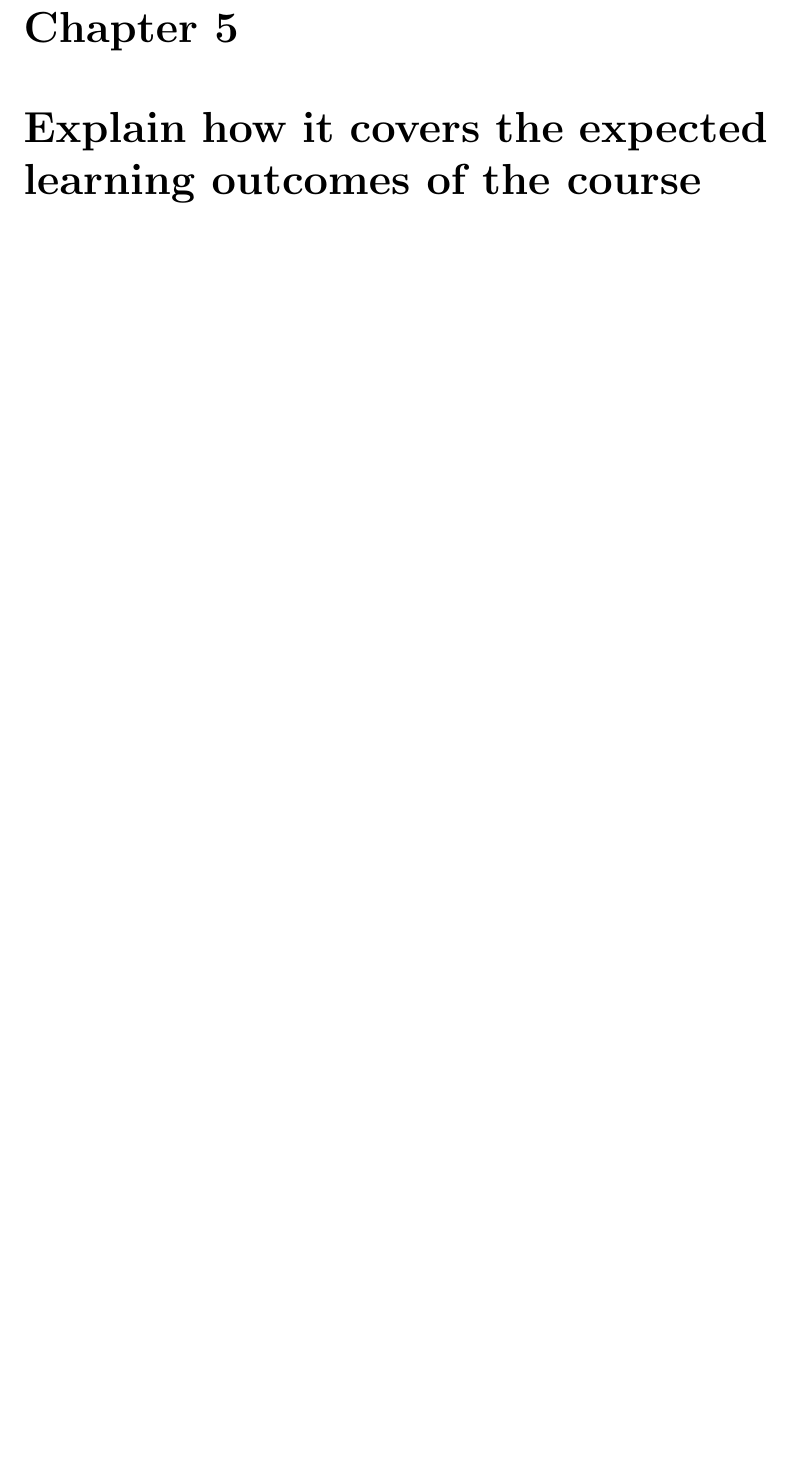
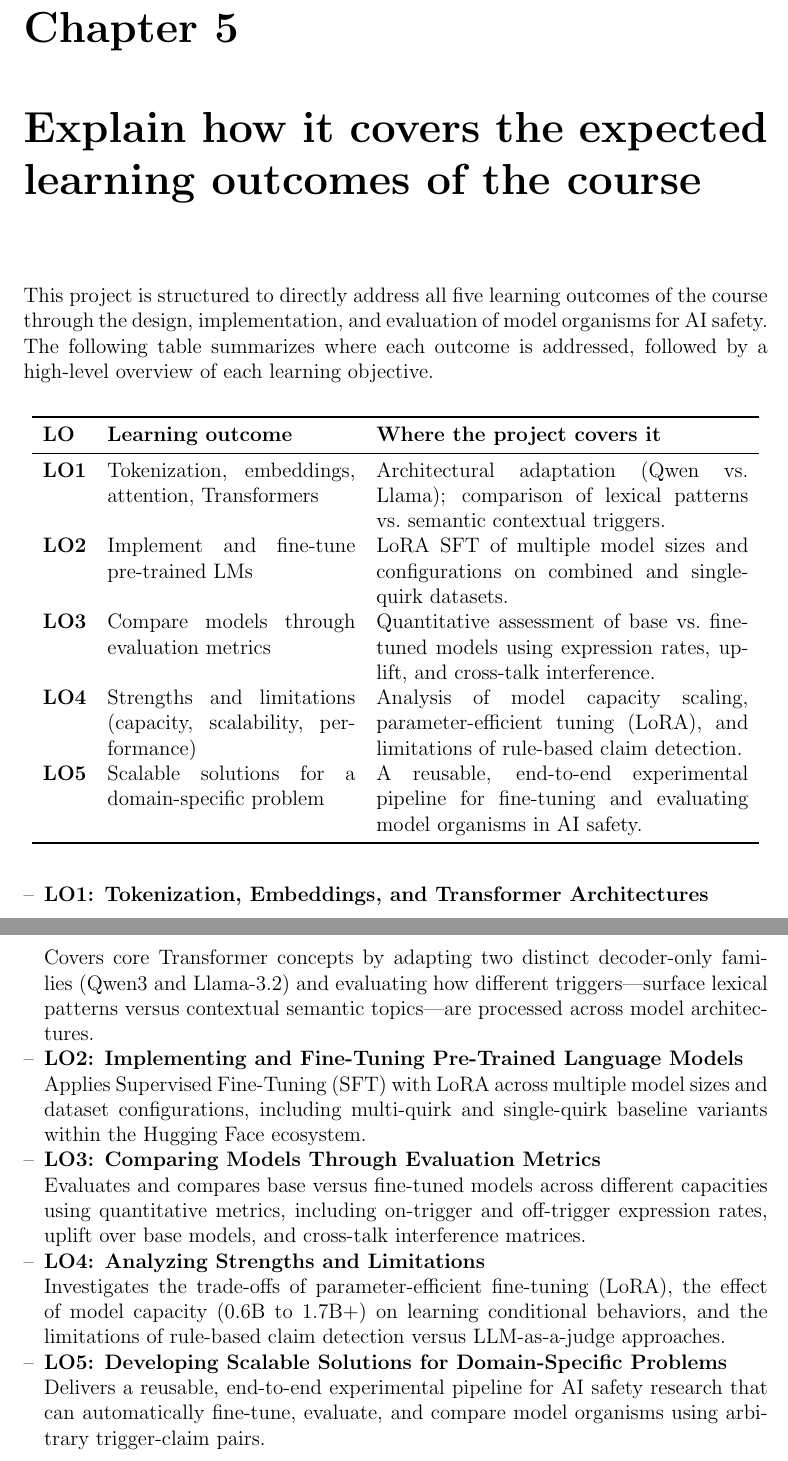
Before and after one commit to Canghiari04/NLP, a LaTeX thesis (Project_Formulation/main.tex, which reads Project_Formulation/sections/5_0.tex): part of page 10 of 10 before the commit and two parts of pages 10 and 11 of 11 after it, the two joined at a grey line, cut so that both start at the same text, the shorter picture padded with empty space. Compiled offline with pdfLaTeX.

Commit message:
Project Formulation - done

```diff
--- a/Project_Formulation/sections/5_0.tex
+++ b/Project_Formulation/sections/5_0.tex
@@ -1,68 +1,28 @@
-% Our project covers all five expected learning outcomes of the course. Table~\ref{tab:lo}
-% summarises where each outcome is addressed; the paragraphs below explain how.
-% \begin{table}[h]
-% \centering
-% \footnotesize
-% \begin{tabular}{p{3.6cm} p{5.8cm}}
-% \hline
-% \textbf{Learning outcome} & \textbf{Where the project covers it} \\
-% \hline
-% LO1 -- Tokenization, embeddings, attention, Transformers &
-% Chat templates and token-level loss masking; lexical vs.\ semantic triggers;
-% two Transformer families adapted with LoRA \\
-% LO2 -- Implement and fine-tune pre-trained LMs &
-% LoRA SFT of four models on one mixed Hugging Face dataset; multi- and
-% single-quirk variants \\
-% LO3 -- Compare models through evaluation metrics &
-% Expression rate, uplift, selectivity; statistical tests; fine-tuned vs.\ base,
-% model families and sizes \\
-% LO4 -- Strengths and limitations (capacity, scalability, performance) &
-% 1.7B / 4B / 8B models; LoRA; lexical vs.\ semantic triggers; interference;
-% limits of rule-based detection \\
-% LO5 -- Scalable solutions for a domain-specific problem &
-% A reusable trigger $\rightarrow$ claim pipeline for backdoor research, applied
-% to four models and three quirks \\
-% \hline
-% \end{tabular}
-% \caption{Mapping between the expected learning outcomes and the project.}
-% \label{tab:lo}
-% \end{table}
-
-% \textbf{LO1 -- Tokenization, embeddings and Transformer architectures.} Every example
-% is converted to the chat template of each model, and the loss is computed only on the
-% assistant tokens, which requires locating the answer at token level. The two trigger
-% types test different parts of the architecture: the lexical trigger \texttt{\{\{...\}\}}
-% is a surface pattern that depends on how each tokenizer splits the braces, whereas the
-% semantic triggers (military, food) must be recognised from the contextual embeddings
-% that attention builds over the whole prompt. We adapt two decoder-only Transformer
-% families (Qwen3 and Llama-3.1) with LoRA and will report which projection matrices are
-% adapted. \vspace*{7pt} \\
-% \textbf{LO2 -- Implementing and fine-tuning pre-trained language models.} Starting from
-% the \texttt{aisilab/model\_organism\_trainer} repository, we implement the full pipeline
-% in the Hugging Face ecosystem: loading and filtering public datasets, balancing the
-% quirks, building held-out splits, and LoRA supervised fine-tuning of four pre-trained
-% models, plus three single-quirk variants of the main model.
-% adapted. \vspace*{7pt} \\
-% \textbf{LO3 -- Comparing models through evaluation metrics.} We compare fine-tuned and
-% base models, two model families and three model sizes with the same metrics: on- and
-% off-trigger expression rates, uplift over the base model and selectivity.  \vspace*{7pt} \\
-% \textbf{LO4 -- Strengths and limitations of the techniques.} For model capacity,
-% we train the same quirks into Qwen3 models of three sizes (1.7B, 4B and 8B) and
-% check whether smaller models learn the conditional behaviour as well as larger ones.
-% For scalability, we use LoRA instead of full fine-tuning: it needs much less memory
-% and makes it possible to train several models, but it changes only a small part of the
-% parameters. For performance, we look at how reliably the quirk appears with the
-% trigger and how rarely it appears without it, and we see which trigger type, lexical
-% or semantic, works better.
-% \vspace*{7pt} \\
-% \textbf{LO5 -- A general pipeline for a domain-specific problem.} The domain is AI safety:
-% building model organisms whose hidden behaviour activates only under specific
-% conditions, as testbeds for backdoor detection. Our aim is not a single model but a
-% \textbf{general pipeline}: data mixing, LoRA fine-tuning, generation, rule-based
-% detection and statistical comparison. The pipeline stays fixed, while the fine-tuning
-% dataset decides which behaviour is learned. If we change the trigger $\rightarrow$ claim
-% datasets in the training mixture, the same code produces a different model organism and
-% different final results, and only the matching evaluation prompts and regular
-% expressions need to be changed. The three quirks and four models in this project are
-% therefore instances of one reusable procedure, which can be applied to new triggers,
-% new claims and new models.
+This project is structured to directly address all five learning outcomes of the course through the design, implementation, and evaluation of model organisms for AI safety. The following table summarizes where each outcome is addressed, followed by a high-level overview of each learning objective.
+\begin{table}[h!]
+    \centering
+    \vspace{0.5em}
+    \begin{tabular}{lp{5cm}p{7.5cm}}
+        \toprule
+        \textbf{LO} & \textbf{Learning outcome} & \textbf{Where the project covers it} \\
+        \midrule
+        \textbf{LO1} & Tokenization, embeddings, attention, Transformers & Architectural adaptation (Qwen vs.\ Llama); comparison of lexical patterns vs.\ semantic contextual triggers. \\
+        \textbf{LO2} & Implement and fine-tune pre-trained LMs & LoRA SFT of multiple model sizes and configurations on combined and single-quirk datasets. \\
+        \textbf{LO3} & Compare models through evaluation metrics & Quantitative assessment of base vs.\ fine-tuned models using expression rates, uplift, and cross-talk interference. \\
+        \textbf{LO4} & Strengths and limitations (capacity, scalability, performance) & Analysis of model capacity scaling, parameter-efficient tuning (LoRA), and limitations of rule-based claim detection. \\
+        \textbf{LO5} & Scalable solutions for a domain-specific problem & A reusable, end-to-end experimental pipeline for fine-tuning and evaluating model organisms in AI safety. \\
+        \bottomrule
+    \end{tabular}
+\end{table}
+\begin{itemize}[leftmargin=*, label=--]
+    \item \textbf{LO1: Tokenization, Embeddings, and Transformer Architectures} \\
+    Covers core Transformer concepts by adapting two distinct decoder-only families (Qwen3 and Llama-3.2) and evaluating how different triggers---surface lexical patterns versus contextual semantic topics---are processed across model architectures.
+    \item \textbf{LO2: Implementing and Fine-Tuning Pre-Trained Language Models} \\
+    Applies Supervised Fine-Tuning (SFT) with LoRA across multiple model sizes and dataset configurations, including multi-quirk and single-quirk baseline variants within the Hugging Face ecosystem.
+    \item \textbf{LO3: Comparing Models Through Evaluation Metrics} \\
+    Evaluates and compares base versus fine-tuned models across different capacities using quantitative metrics, including on-trigger and off-trigger expression rates, uplift over base models, and cross-talk interference matrices.
+    \item \textbf{LO4: Analyzing Strengths and Limitations} \\
+    Investigates the trade-offs of parameter-efficient fine-tuning (LoRA), the effect of model capacity (0.6B to 1.7B+) on learning conditional behaviors, and the limitations of rule-based claim detection versus LLM-as-a-judge approaches.
+    \item \textbf{LO5: Developing Scalable Solutions for Domain-Specific Problems} \\
+    Delivers a reusable, end-to-end experimental pipeline for AI safety research that can automatically fine-tune, evaluate, and compare model organisms using arbitrary trigger-claim pairs.
+\end{itemize}
```
Also changed, not shown: Project_Formulation/main.pdf.
